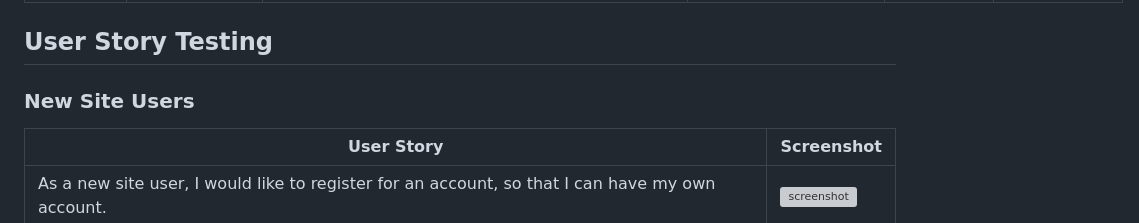
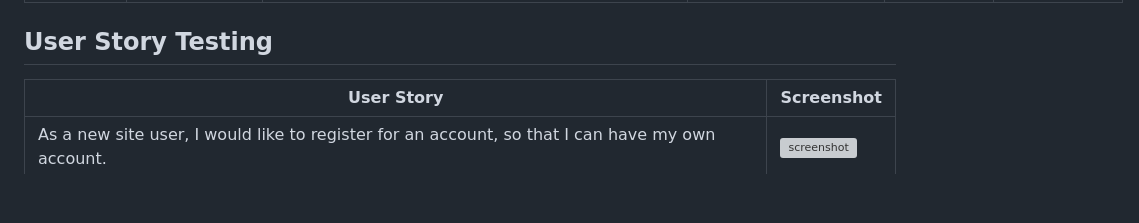
Before and after one commit to staceyJayneLewis/cake-tin, a Markdown page: TESTING.md, the part around the change. Drawn GitHub-style; blank space fills up the shorter version; grey boxes are pictures that could not be loaded.

Commit message:
Fix: remove unwanted header

```diff
--- a/TESTING.md
+++ b/TESTING.md
@@ -196,8 +196,6 @@ Defensive programming was manually tested with the below user acceptance testing
 
 ## User Story Testing
 
-### New Site Users
-
 | User Story | Screenshot |
 | --- | --- |
 | As a new site user, I would like to register for an account, so that I can have my own account. | ![screenshot](documentation/register.jpg) |
```
